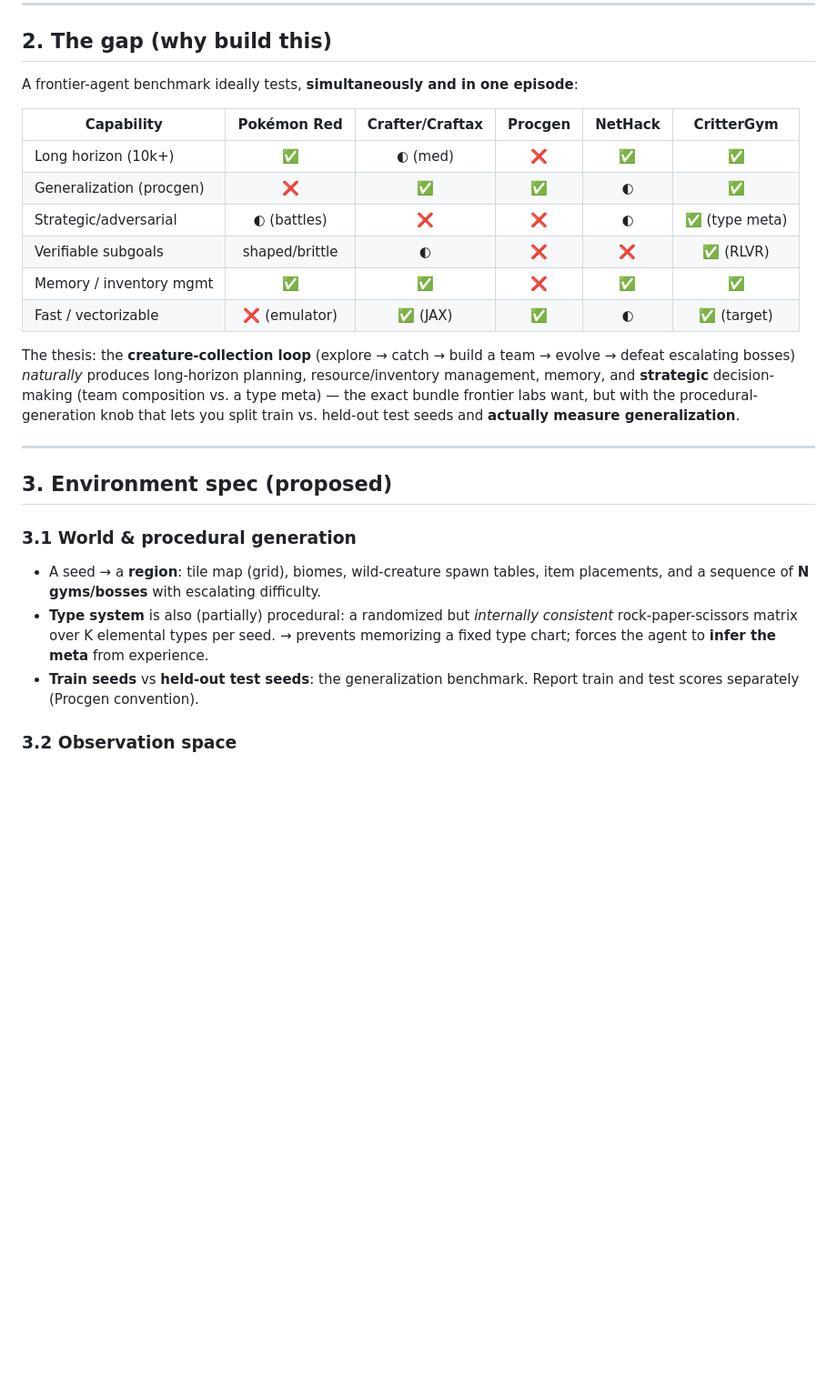
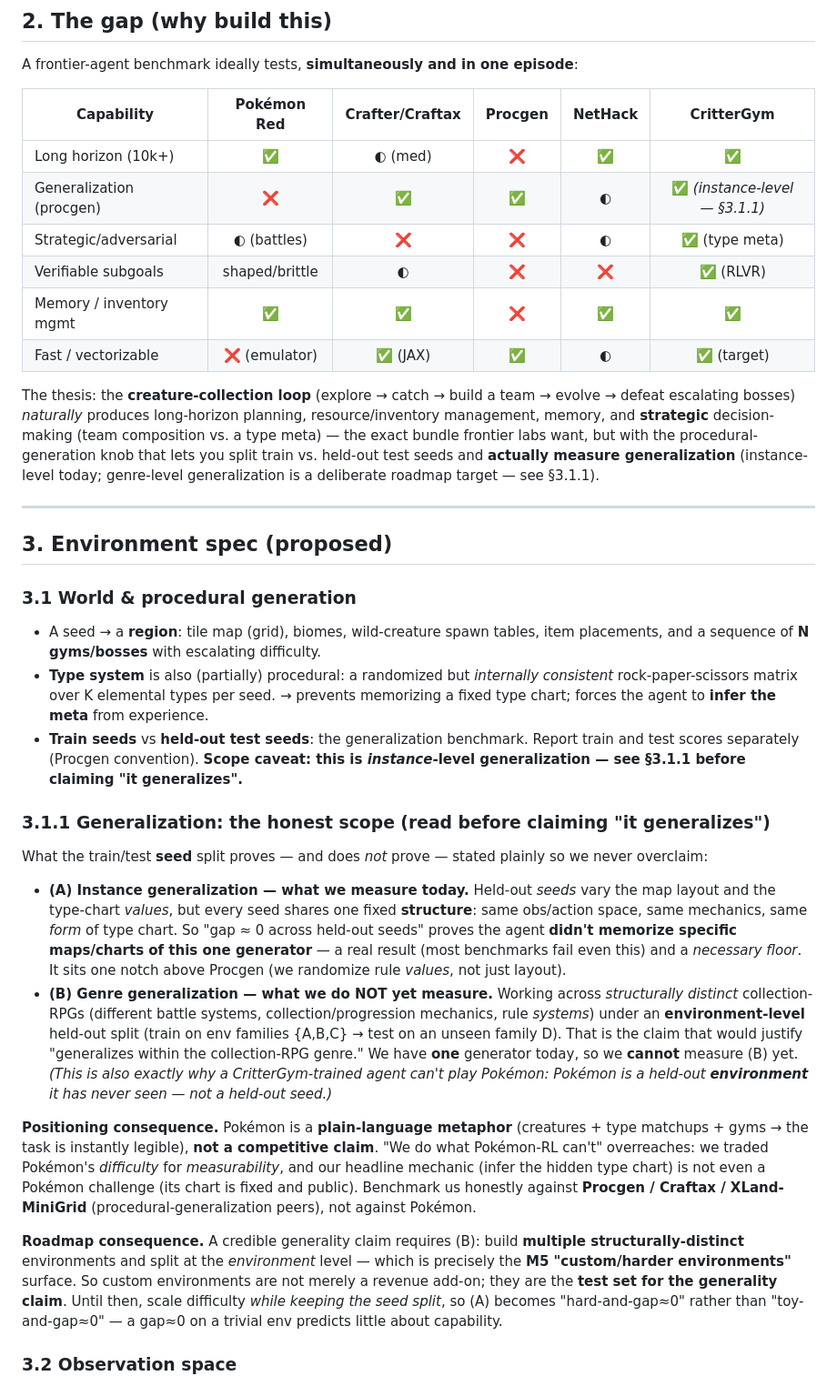
Before and after one commit to anolysius/creature-rl-env, a Markdown page: DESIGN.md, the part around the change. Shown at 91% size. Drawn GitHub-style; blank space fills up the shorter version.

Commit message:
docs(design): 일반화의 정직한 범위 (A 시드레벨 vs B 장르레벨) 명시
대화에서 드러난 핵심 약점/방향을 DESIGN §3.1.1 로 박음:
- (A) instance 일반화(현재): held-out 시드=새 맵+새 상성표 값, 단 구조 고정.
  "갭≈0"은 암기 안 했음을 증명(필요 floor, Procgen보다 한 칸 위)하지만 장르
  일반화 아님.
- (B) genre 일반화(미측정): 구조-상이 수집형 RPG들에 environment-level held-out
  split. 이게 "장르 일반화" 주장의 진짜 바. 환경이 하나뿐이라 아직 못 잼.
  (CritterGym 에이전트가 포켓몬 못 하는 이유 = 포켓몬은 held-out *환경* D).
- 포지셔닝: 포켓몬=설명 메타포지 경쟁주장 아님(infer-the-meta 는 포켓몬 도전도
  아님). 정직한 비교군 = Procgen/Craftax/XLand.
- 로드맵: (B) = M5 커스텀 환경과 동일 = 일반화 주장의 test set. 그때까지
  "측정가능성 유지하며 난이도↑"(toy-gap≈0 → hard-gap≈0).
- §2 thesis/table 에 instance-level 캐비엇 추가.

Co-Authored-By: Claude Opus 4.8 (1M context) <noreply@anthropic.com>

```diff
--- a/DESIGN.md
+++ b/DESIGN.md
@@ -37,7 +37,7 @@ A frontier-agent benchmark ideally tests, **simultaneously and in one episode**:
 | Capability            | Pokémon Red | Crafter/Craftax | Procgen | NetHack | **CritterGym** |
 |-----------------------|:-----------:|:---------------:|:-------:|:-------:|:--------------:|
 | Long horizon (10k+)   | ✅          | ◐ (med)         | ❌      | ✅      | ✅             |
-| Generalization (procgen) | ❌       | ✅              | ✅      | ◐       | ✅             |
+| Generalization (procgen) | ❌       | ✅              | ✅      | ◐       | ✅ *(instance-level — §3.1.1)* |
 | Strategic/adversarial | ◐ (battles) | ❌              | ❌      | ◐       | ✅ (type meta) |
 | Verifiable subgoals   | shaped/brittle | ◐           | ❌      | ❌      | ✅ (RLVR)      |
 | Memory / inventory mgmt | ✅        | ✅              | ❌      | ✅      | ✅             |
@@ -47,7 +47,8 @@ The thesis: the **creature-collection loop** (explore → catch → build a team
 defeat escalating bosses) *naturally* produces long-horizon planning, resource/inventory
 management, memory, and **strategic** decision-making (team composition vs. a type meta) —
 the exact bundle frontier labs want, but with the procedural-generation knob that lets you
-split train vs. held-out test seeds and **actually measure generalization**.
+split train vs. held-out test seeds and **actually measure generalization** (instance-level
+today; genre-level generalization is a deliberate roadmap target — see §3.1.1).
 
 ---
 
@@ -60,7 +61,37 @@ split train vs. held-out test seeds and **actually measure generalization**.
   rock-paper-scissors matrix over K elemental types per seed. → prevents memorizing a fixed
   type chart; forces the agent to **infer the meta** from experience.
 - **Train seeds** vs **held-out test seeds**: the generalization benchmark. Report train and
-  test scores separately (Procgen convention).
+  test scores separately (Procgen convention). **Scope caveat: this is *instance*-level
+  generalization — see §3.1.1 before claiming "it generalizes".**
+
+### 3.1.1 Generalization: the honest scope (read before claiming "it generalizes")
+
+What the train/test **seed** split proves — and does *not* prove — stated plainly so we never overclaim:
+
+- **(A) Instance generalization — what we measure today.** Held-out *seeds* vary the map layout and the
+  type-chart *values*, but every seed shares one fixed **structure**: same obs/action space, same
+  mechanics, same *form* of type chart. So "gap ≈ 0 across held-out seeds" proves the agent **didn't
+  memorize specific maps/charts of this one generator** — a real result (most benchmarks fail even this)
+  and a *necessary floor*. It sits one notch above Procgen (we randomize rule *values*, not just layout).
+- **(B) Genre generalization — what we do NOT yet measure.** Working across *structurally distinct*
+  collection-RPGs (different battle systems, collection/progression mechanics, rule *systems*) under an
+  **environment-level** held-out split (train on env families {A,B,C} → test on an unseen family D).
+  That is the claim that would justify "generalizes within the collection-RPG genre." We have **one**
+  generator today, so we **cannot** measure (B) yet. *(This is also exactly why a CritterGym-trained
+  agent can't play Pokémon: Pokémon is a held-out **environment** it has never seen — not a held-out
+  seed.)*
+
+**Positioning consequence.** Pokémon is a **plain-language metaphor** (creatures + type matchups + gyms →
+the task is instantly legible), **not a competitive claim**. "We do what Pokémon-RL can't" overreaches:
+we traded Pokémon's *difficulty* for *measurability*, and our headline mechanic (infer the hidden type
+chart) is not even a Pokémon challenge (its chart is fixed and public). Benchmark us honestly against
+**Procgen / Craftax / XLand-MiniGrid** (procedural-generalization peers), not against Pokémon.
+
+**Roadmap consequence.** A credible generality claim requires (B): build **multiple structurally-distinct**
+environments and split at the *environment* level — which is precisely the **M5 "custom/harder
+environments"** surface. So custom environments are not merely a revenue add-on; they are the **test set
+for the generality claim**. Until then, scale difficulty *while keeping the seed split*, so (A) becomes
+"hard-and-gap≈0" rather than "toy-and-gap≈0" — a gap≈0 on a trivial env predicts little about capability.
 
 ### 3.2 Observation space
 - **v1: structured/symbolic** (NOT pixels first): agent position, local tile patch, party
```
